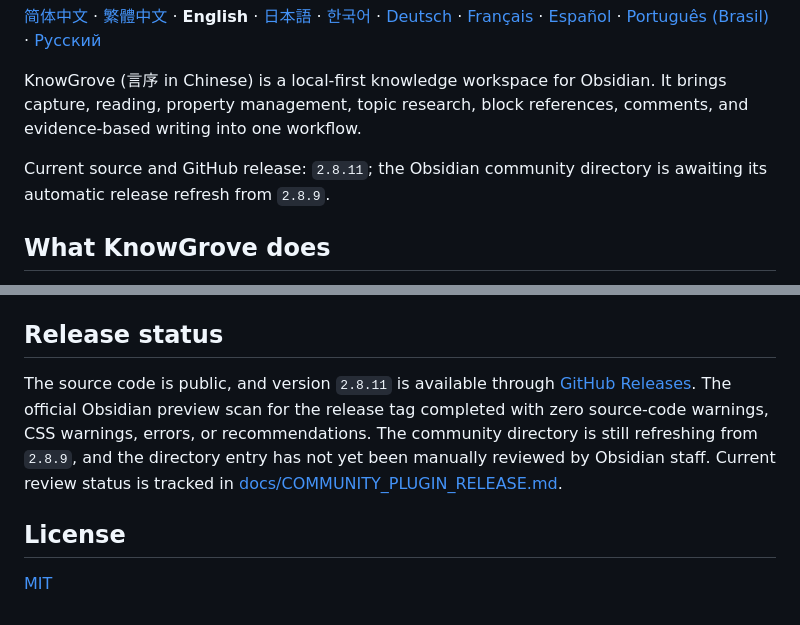
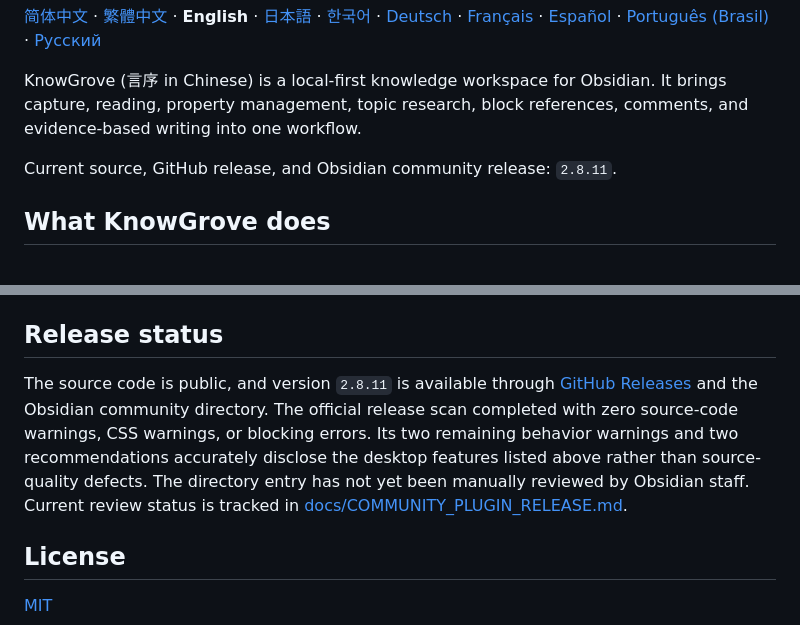
Before and after one commit to lufie/KnowGrove, a Markdown page: README.md, 2 parts joined by grey strips. Drawn GitHub-style.

Commit message:
docs: record completed 2.8.11 community scan

```diff
--- a/README.md
+++ b/README.md
@@ -6,7 +6,7 @@
 
 KnowGrove (言序 in Chinese) is a local-first knowledge workspace for Obsidian. It brings capture, reading, property management, topic research, block references, comments, and evidence-based writing into one workflow.
 
-Current source and GitHub release: `2.8.11`; the Obsidian community directory is awaiting its automatic release refresh from `2.8.9`.
+Current source, GitHub release, and Obsidian community release: `2.8.11`.
 
 ## What KnowGrove does
 
@@ -98,7 +98,7 @@ The production build creates `main.js` in the repository root. Release tags must
 
 ## Release status
 
-The source code is public, and version `2.8.11` is available through [GitHub Releases](https://github.com/lufie/KnowGrove/releases/tag/2.8.11). The official Obsidian preview scan for the release tag completed with zero source-code warnings, CSS warnings, errors, or recommendations. The community directory is still refreshing from `2.8.9`, and the directory entry has not yet been manually reviewed by Obsidian staff. Current review status is tracked in [docs/COMMUNITY_PLUGIN_RELEASE.md](https://github.com/lufie/KnowGrove/blob/main/docs/COMMUNITY_PLUGIN_RELEASE.md).
+The source code is public, and version `2.8.11` is available through [GitHub Releases](https://github.com/lufie/KnowGrove/releases/tag/2.8.11) and the Obsidian community directory. The official release scan completed with zero source-code warnings, CSS warnings, or blocking errors. Its two remaining behavior warnings and two recommendations accurately disclose the desktop features listed above rather than source-quality defects. The directory entry has not yet been manually reviewed by Obsidian staff. Current review status is tracked in [docs/COMMUNITY_PLUGIN_RELEASE.md](https://github.com/lufie/KnowGrove/blob/main/docs/COMMUNITY_PLUGIN_RELEASE.md).
 
 ## License
 
```
Also changed, not shown: PRD.md (+4 -4 lines), docs/COMMUNITY_PLUGIN_RELEASE.md (+3 -3 lines).
